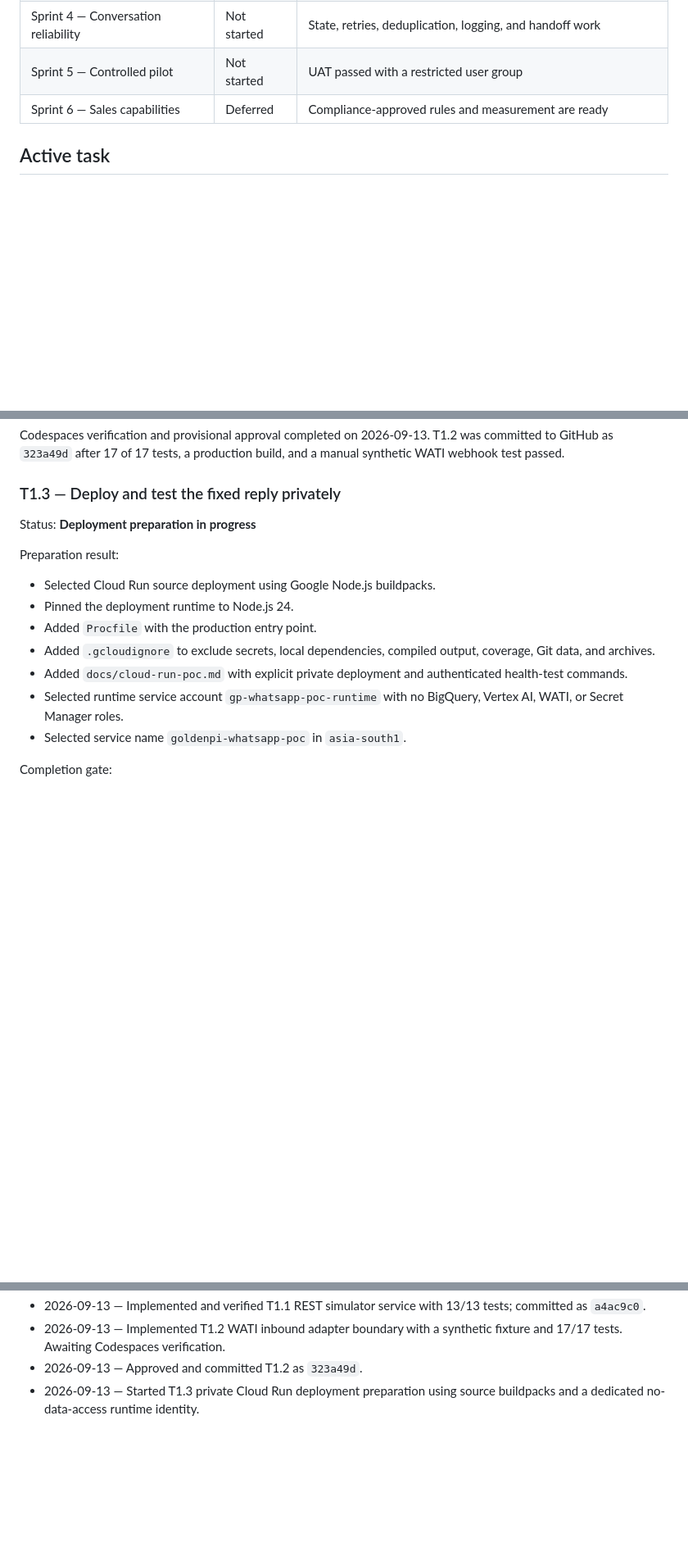
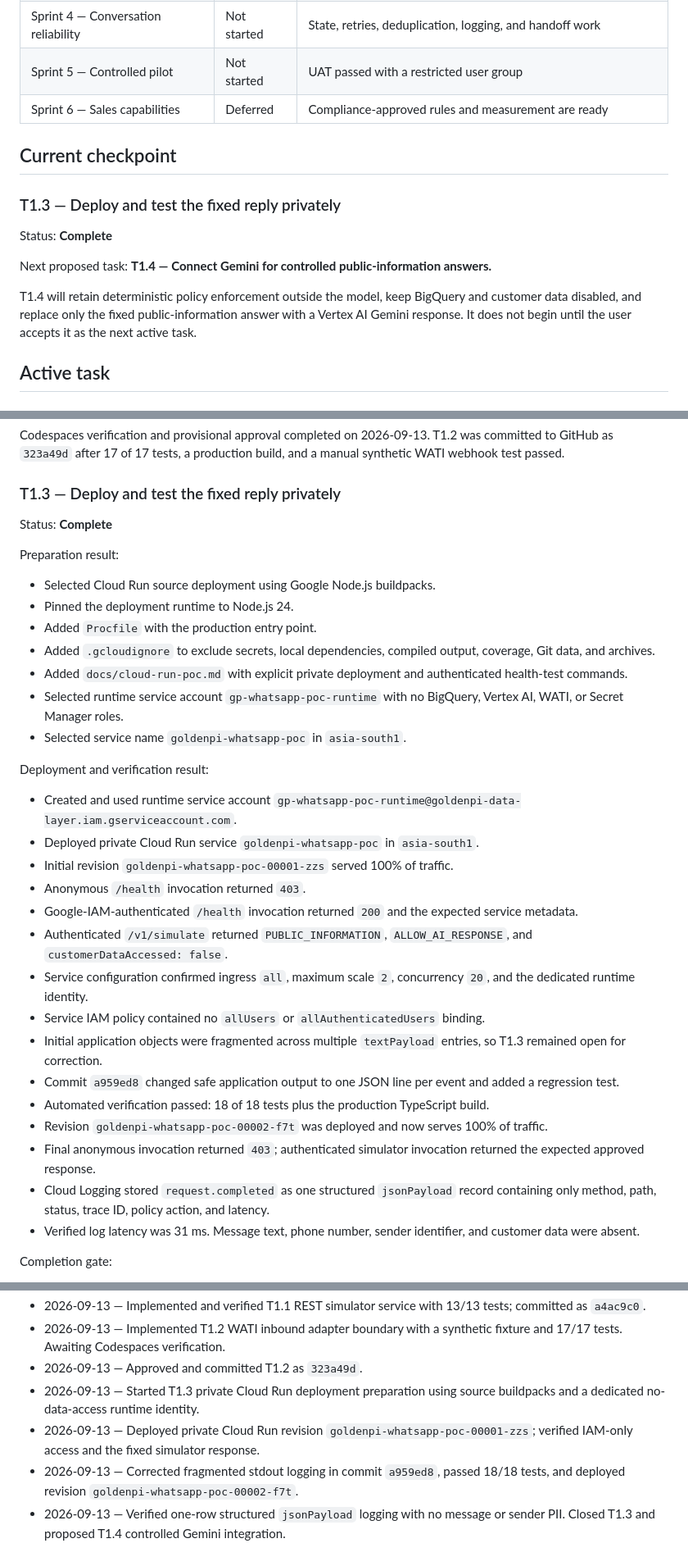
Before and after one commit to devvrat-oxyzo/goldenpi-whatsapp-ai-poc, a Markdown page: PROGRESS.md, 3 parts joined by grey strips. Shown at 82% size. Rendered like a GitHub page; blank space fills up the shorter version.

Commit message:
Record completion of T1.3 Cloud Run deployment

```diff
--- a/PROGRESS.md
+++ b/PROGRESS.md
@@ -26,6 +26,16 @@ Build a modular, provider-agnostic REST backend for a GoldenPi WhatsApp support
 | Sprint 4 — Conversation reliability | Not started | State, retries, deduplication, logging, and handoff work |
 | Sprint 5 — Controlled pilot | Not started | UAT passed with a restricted user group |
 | Sprint 6 — Sales capabilities | Deferred | Compliance-approved rules and measurement are ready |
+
+## Current checkpoint
+
+### T1.3 — Deploy and test the fixed reply privately
+
+Status: **Complete**
+
+Next proposed task: **T1.4 — Connect Gemini for controlled public-information answers.**
+
+T1.4 will retain deterministic policy enforcement outside the model, keep BigQuery and customer data disabled, and replace only the fixed public-information answer with a Vertex AI Gemini response. It does not begin until the user accepts it as the next active task.
 
 ## Active task
 
@@ -290,7 +301,7 @@ Codespaces verification and provisional approval completed on 2026-09-13. T1.2 w
 
 ### T1.3 — Deploy and test the fixed reply privately
 
-Status: **Deployment preparation in progress**
+Status: **Complete**
 
 Preparation result:
 
@@ -301,6 +312,24 @@ Preparation result:
 - Added `docs/cloud-run-poc.md` with explicit private deployment and authenticated health-test commands.
 - Selected runtime service account `gp-whatsapp-poc-runtime` with no BigQuery, Vertex AI, WATI, or Secret Manager roles.
 - Selected service name `goldenpi-whatsapp-poc` in `asia-south1`.
+
+Deployment and verification result:
+
+- Created and used runtime service account `gp-whatsapp-poc-runtime@goldenpi-data-layer.iam.gserviceaccount.com`.
+- Deployed private Cloud Run service `goldenpi-whatsapp-poc` in `asia-south1`.
+- Initial revision `goldenpi-whatsapp-poc-00001-zzs` served 100% of traffic.
+- Anonymous `/health` invocation returned `403`.
+- Google-IAM-authenticated `/health` invocation returned `200` and the expected service metadata.
+- Authenticated `/v1/simulate` returned `PUBLIC_INFORMATION`, `ALLOW_AI_RESPONSE`, and `customerDataAccessed: false`.
+- Service configuration confirmed ingress `all`, maximum scale `2`, concurrency `20`, and the dedicated runtime identity.
+- Service IAM policy contained no `allUsers` or `allAuthenticatedUsers` binding.
+- Initial application objects were fragmented across multiple `textPayload` entries, so T1.3 remained open for correction.
+- Commit `a959ed8` changed safe application output to one JSON line per event and added a regression test.
+- Automated verification passed: 18 of 18 tests plus the production TypeScript build.
+- Revision `goldenpi-whatsapp-poc-00002-f7t` was deployed and now serves 100% of traffic.
+- Final anonymous invocation returned `403`; authenticated simulator invocation returned the expected approved response.
+- Cloud Logging stored `request.completed` as one structured `jsonPayload` record containing only method, path, status, trace ID, policy action, and latency.
+- Verified log latency was 31 ms. Message text, phone number, sender identifier, and customer data were absent.
 
 Completion gate:
 
@@ -335,3 +364,6 @@ The future WATI endpoint will be internet-reachable because WATI must call it. I
 - 2026-09-13 — Implemented T1.2 WATI inbound adapter boundary with a synthetic fixture and 17/17 tests. Awaiting Codespaces verification.
 - 2026-09-13 — Approved and committed T1.2 as `323a49d`.
 - 2026-09-13 — Started T1.3 private Cloud Run deployment preparation using source buildpacks and a dedicated no-data-access runtime identity.
+- 2026-09-13 — Deployed private Cloud Run revision `goldenpi-whatsapp-poc-00001-zzs`; verified IAM-only access and the fixed simulator response.
+- 2026-09-13 — Corrected fragmented stdout logging in commit `a959ed8`, passed 18/18 tests, and deployed revision `goldenpi-whatsapp-poc-00002-f7t`.
+- 2026-09-13 — Verified one-row structured `jsonPayload` logging with no message or sender PII. Closed T1.3 and proposed T1.4 controlled Gemini integration.
```
Also changed, not shown: other parts of PROGRESS.md (+4 -3 lines).
